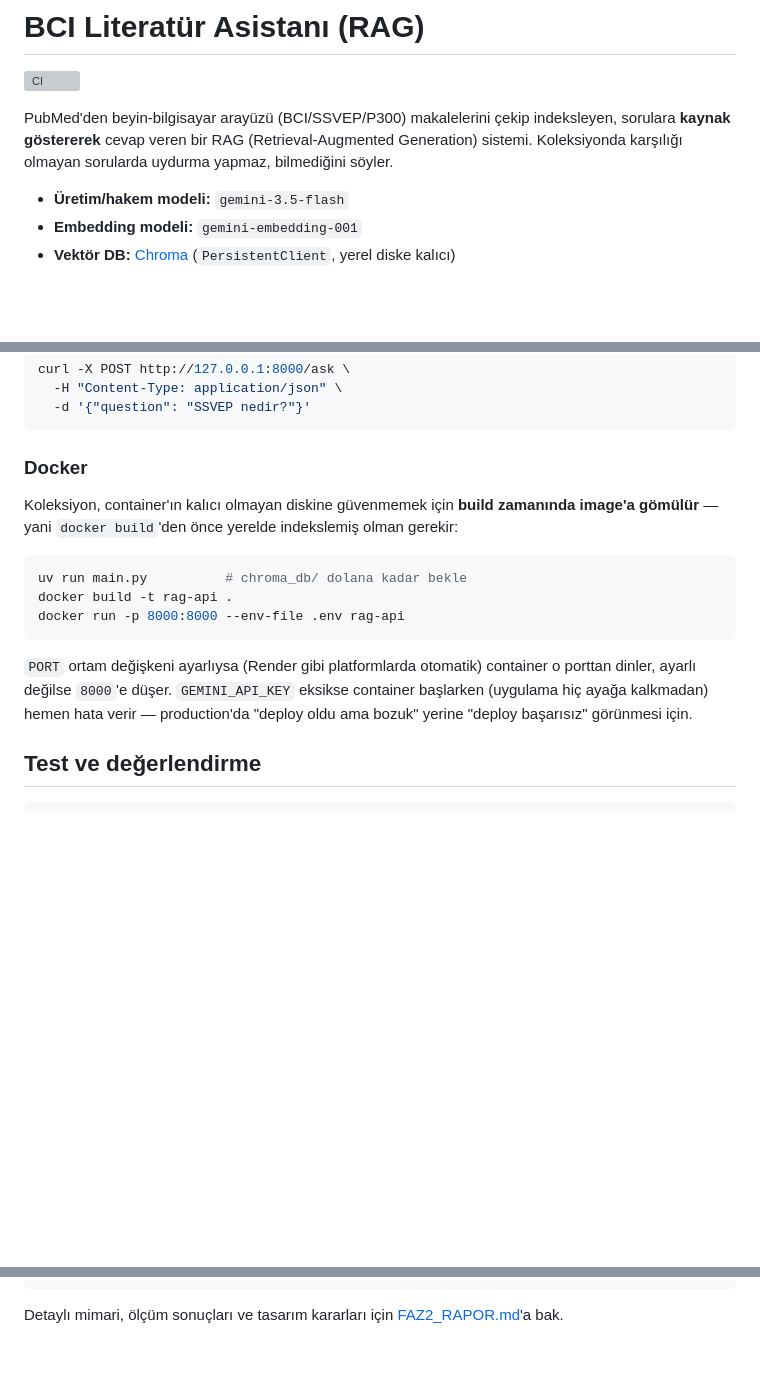
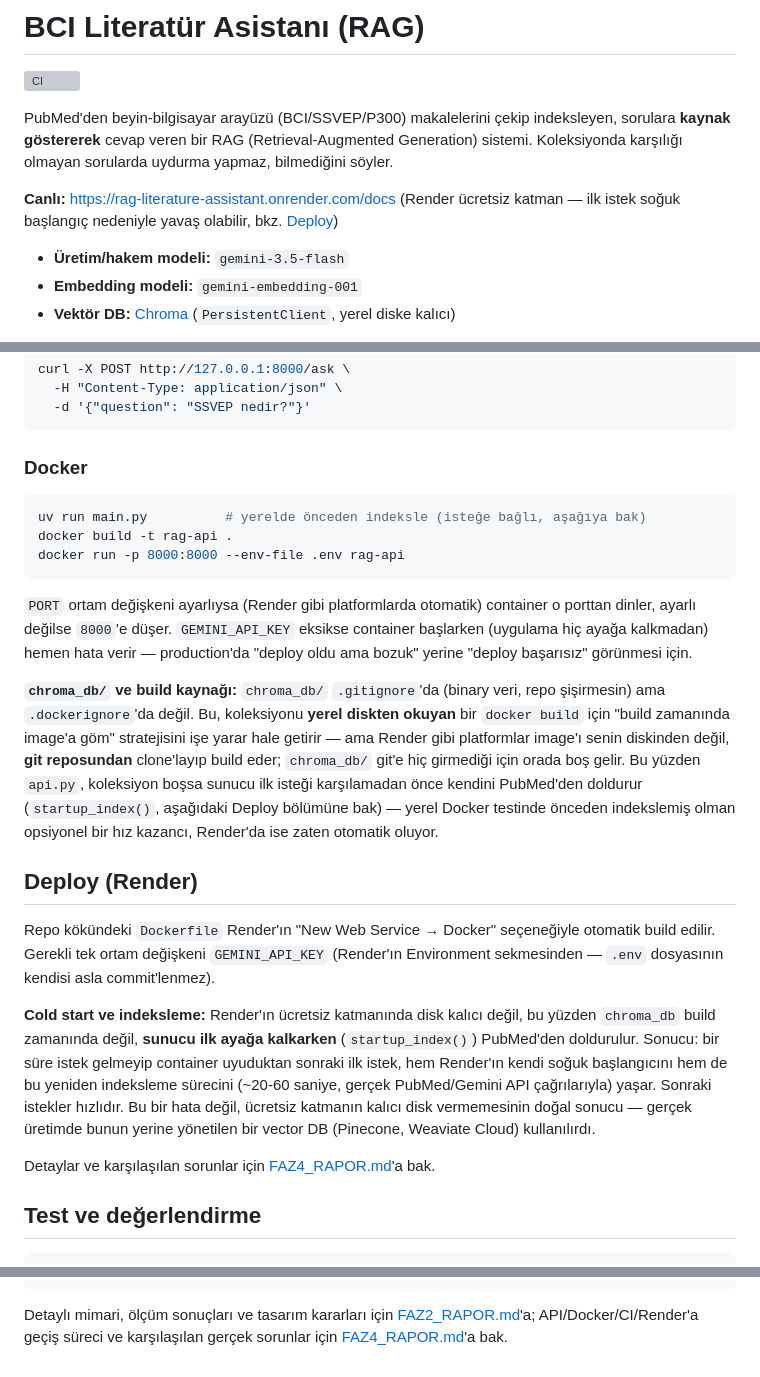
Before and after one commit to BayramGurbuz/rag-literature-assistant, a Markdown page: README.md, 3 parts joined by grey strips. Drawn GitHub-style; blank space fills up the shorter version; grey boxes are pictures that could not be loaded.

Commit message:
Add FAZ4_RAPOR.md and update README with API/Docker/Deploy sections

````diff
--- a/README.md
+++ b/README.md
@@ -3,6 +3,8 @@
 ![CI](https://github.com/BayramGurbuz/rag-literature-assistant/actions/workflows/ci.yml/badge.svg)
 
 PubMed'den beyin-bilgisayar arayüzü (BCI/SSVEP/P300) makalelerini çekip indeksleyen, sorulara **kaynak göstererek** cevap veren bir RAG (Retrieval-Augmented Generation) sistemi. Koleksiyonda karşılığı olmayan sorularda uydurma yapmaz, bilmediğini söyler.
+
+**Canlı:** https://rag-literature-assistant.onrender.com/docs (Render ücretsiz katman — ilk istek soğuk başlangıç nedeniyle yavaş olabilir, bkz. [Deploy](#deploy-render))
 
 - **Üretim/hakem modeli:** `gemini-3.5-flash`
 - **Embedding modeli:** `gemini-embedding-001`
@@ -51,15 +53,23 @@ curl -X POST http://127.0.0.1:8000/ask \
 
 ### Docker
 
-Koleksiyon, container'ın kalıcı olmayan diskine güvenmemek için **build zamanında image'a gömülür** — yani `docker build`'den önce yerelde indekslemiş olman gerekir:
-
 ```bash
-uv run main.py          # chroma_db/ dolana kadar bekle
+uv run main.py          # yerelde önceden indeksle (isteğe bağlı, aşağıya bak)
 docker build -t rag-api .
 docker run -p 8000:8000 --env-file .env rag-api
 ```
 
 `PORT` ortam değişkeni ayarlıysa (Render gibi platformlarda otomatik) container o porttan dinler, ayarlı değilse `8000`'e düşer. `GEMINI_API_KEY` eksikse container başlarken (uygulama hiç ayağa kalkmadan) hemen hata verir — production'da "deploy oldu ama bozuk" yerine "deploy başarısız" görünmesi için.
+
+**`chroma_db/` ve build kaynağı:** `chroma_db/` `.gitignore`'da (binary veri, repo şişirmesin) ama `.dockerignore`'da değil. Bu, koleksiyonu **yerel diskten okuyan** bir `docker build` için "build zamanında image'a göm" stratejisini işe yarar hale getirir — ama Render gibi platformlar image'ı senin diskinden değil, **git reposundan** clone'layıp build eder; `chroma_db/` git'e hiç girmediği için orada boş gelir. Bu yüzden `api.py`, koleksiyon boşsa sunucu ilk isteği karşılamadan önce kendini PubMed'den doldurur (`startup_index()`, aşağıdaki Deploy bölümüne bak) — yerel Docker testinde önceden indekslemiş olman opsiyonel bir hız kazancı, Render'da ise zaten otomatik oluyor.
+
+## Deploy (Render)
+
+Repo kökündeki `Dockerfile` Render'ın "New Web Service → Docker" seçeneğiyle otomatik build edilir. Gerekli tek ortam değişkeni `GEMINI_API_KEY` (Render'ın Environment sekmesinden — `.env` dosyasının kendisi asla commit'lenmez).
+
+**Cold start ve indeksleme:** Render'ın ücretsiz katmanında disk kalıcı değil, bu yüzden `chroma_db` build zamanında değil, **sunucu ilk ayağa kalkarken** (`startup_index()`) PubMed'den doldurulur. Sonucu: bir süre istek gelmeyip container uyuduktan sonraki ilk istek, hem Render'ın kendi soğuk başlangıcını hem de bu yeniden indeksleme sürecini (~20-60 saniye, gerçek PubMed/Gemini API çağrılarıyla) yaşar. Sonraki istekler hızlıdır. Bu bir hata değil, ücretsiz katmanın kalıcı disk vermemesinin doğal sonucu — gerçek üretimde bunun yerine yönetilen bir vector DB (Pinecone, Weaviate Cloud) kullanılırdı.
+
+Detaylar ve karşılaşılan sorunlar için [FAZ4_RAPOR.md](FAZ4_RAPOR.md)'a bak.
 
 ## Test ve değerlendirme
 
@@ -94,4 +104,4 @@ Kullanıcı sorusu (Türkçe)
  stream_answer ──► cevap akar; "[BILGI_YOK]" ayıklanır
 ```
 
-Detaylı mimari, ölçüm sonuçları ve tasarım kararları için [FAZ2_RAPOR.md](FAZ2_RAPOR.md)'a bak.
+Detaylı mimari, ölçüm sonuçları ve tasarım kararları için [FAZ2_RAPOR.md](FAZ2_RAPOR.md)'a; API/Docker/CI/Render'a geçiş süreci ve karşılaşılan gerçek sorunlar için [FAZ4_RAPOR.md](FAZ4_RAPOR.md)'a bak.
````
Also changed, not shown: FAZ4_RAPOR.md (added, +127 -0 lines).
